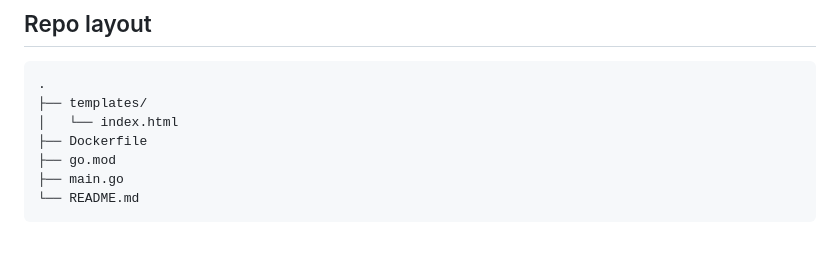
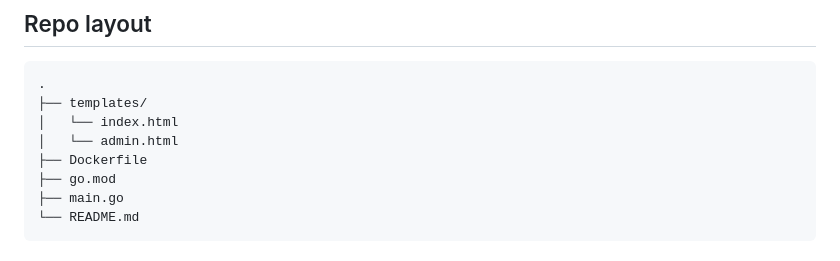
Before and after one commit to elModo7/go-shorty, a Markdown page: README.md, the part around the change. Drawn GitHub-style.

Commit message:
Actualizar README.md

```diff
--- a/README.md
+++ b/README.md
@@ -161,6 +161,7 @@ A few implementation choices were intentional:
 .
 ├── templates/
 │   └── index.html
+│   └── admin.html
 ├── Dockerfile
 ├── go.mod
 ├── main.go
```
